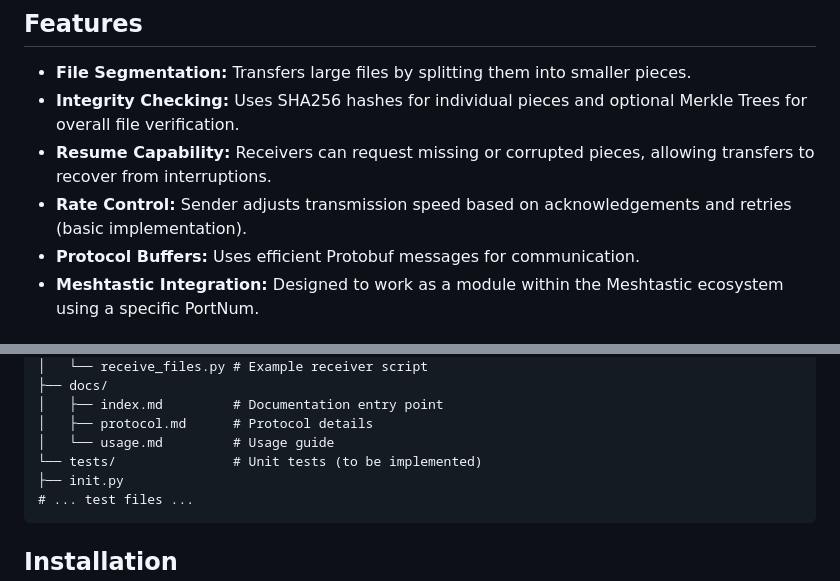
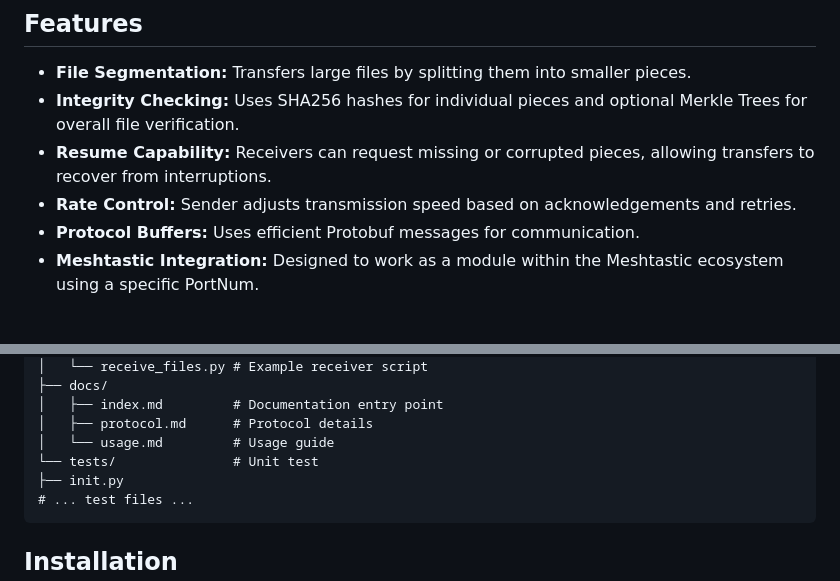
Before and after one commit to AkitaEngineering/Akita-Supermodem, a Markdown page: README.md, 2 parts joined by grey strips. Drawn GitHub-style.

````diff
--- a/README.md
+++ b/README.md
@@ -13,7 +13,7 @@ Akita Supermodem is a Python library implementing a robust file transfer protoco
 * **File Segmentation:** Transfers large files by splitting them into smaller pieces.
 * **Integrity Checking:** Uses SHA256 hashes for individual pieces and optional Merkle Trees for overall file verification.
 * **Resume Capability:** Receivers can request missing or corrupted pieces, allowing transfers to recover from interruptions.
-* **Rate Control:** Sender adjusts transmission speed based on acknowledgements and retries (basic implementation).
+* **Rate Control:** Sender adjusts transmission speed based on acknowledgements and retries.
 * **Protocol Buffers:** Uses efficient Protobuf messages for communication.
 * **Meshtastic Integration:** Designed to work as a module within the Meshtastic ecosystem using a specific PortNum.
 
@@ -42,7 +42,7 @@ akita-supermodem/
 │   ├── index.md         # Documentation entry point
 │   ├── protocol.md      # Protocol details
 │   └── usage.md         # Usage guide
-└── tests/               # Unit tests (to be implemented)
+└── tests/               # Unit test
 ├── init.py
 # ... test files ...
 ```
````
